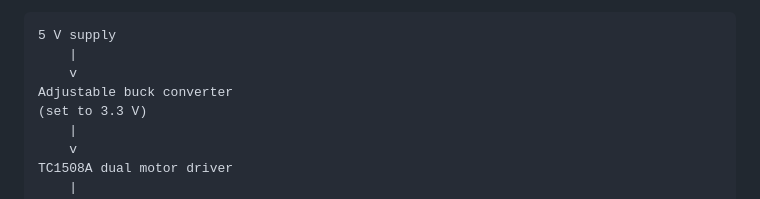
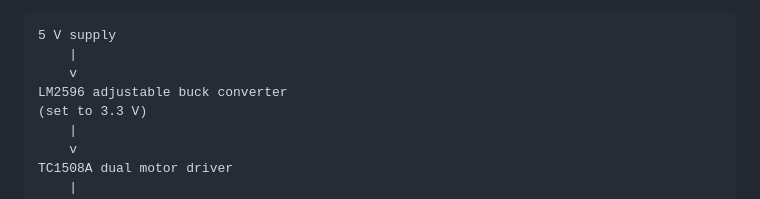
Before and after one commit to kaulketh/BirdPi, a Markdown page: README.md, the part around one of its changes. GitHub-like rendering.

Commit message:
Clarify buck converter model and refine README formatting.

```diff
--- a/README.md
+++ b/README.md
@@ -115,7 +115,7 @@ The current power/control chain is:
 5 V supply
     |
     v
-Adjustable buck converter
+LM2596 adjustable buck converter
 (set to 3.3 V)
     |
     v
```
Also changed, not shown: other parts of README.md (+0 -2 lines).
